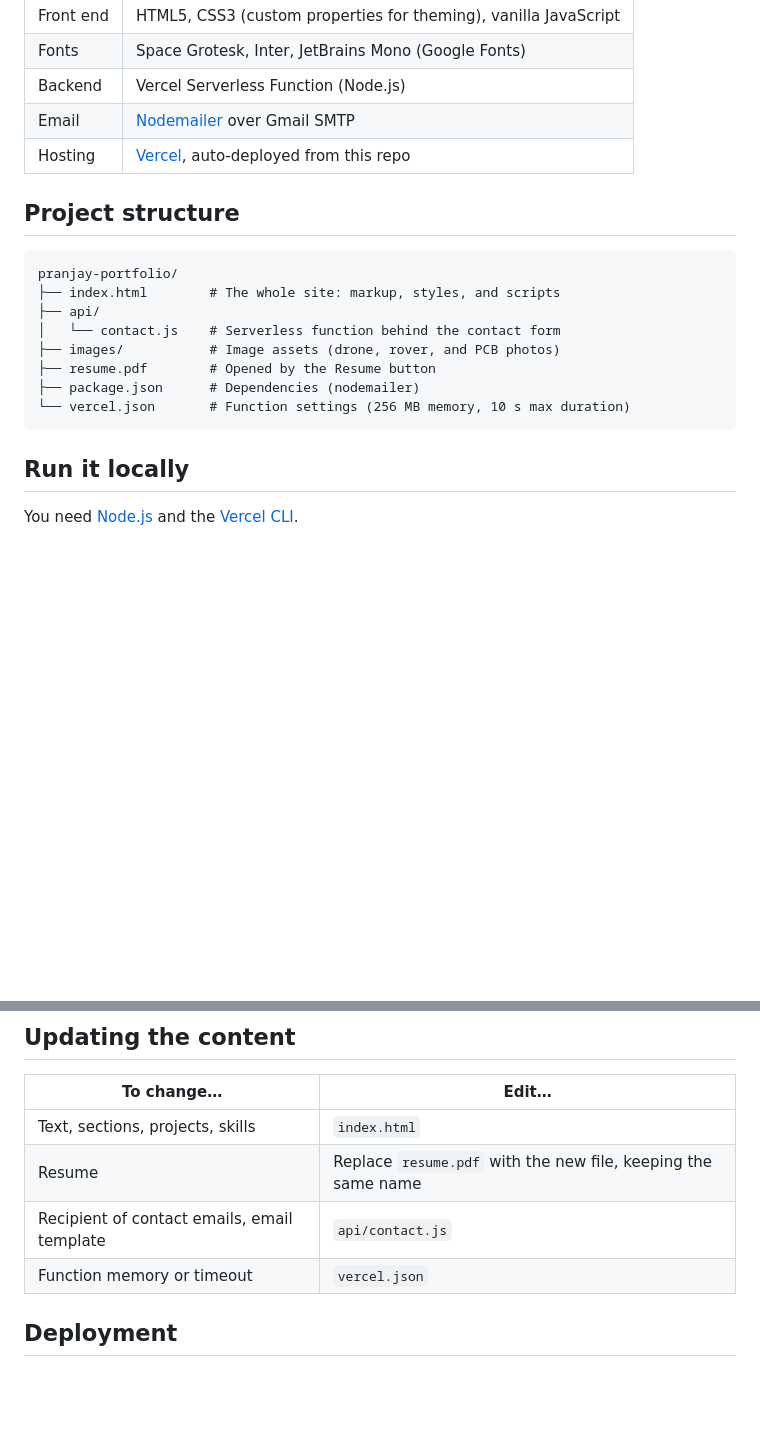
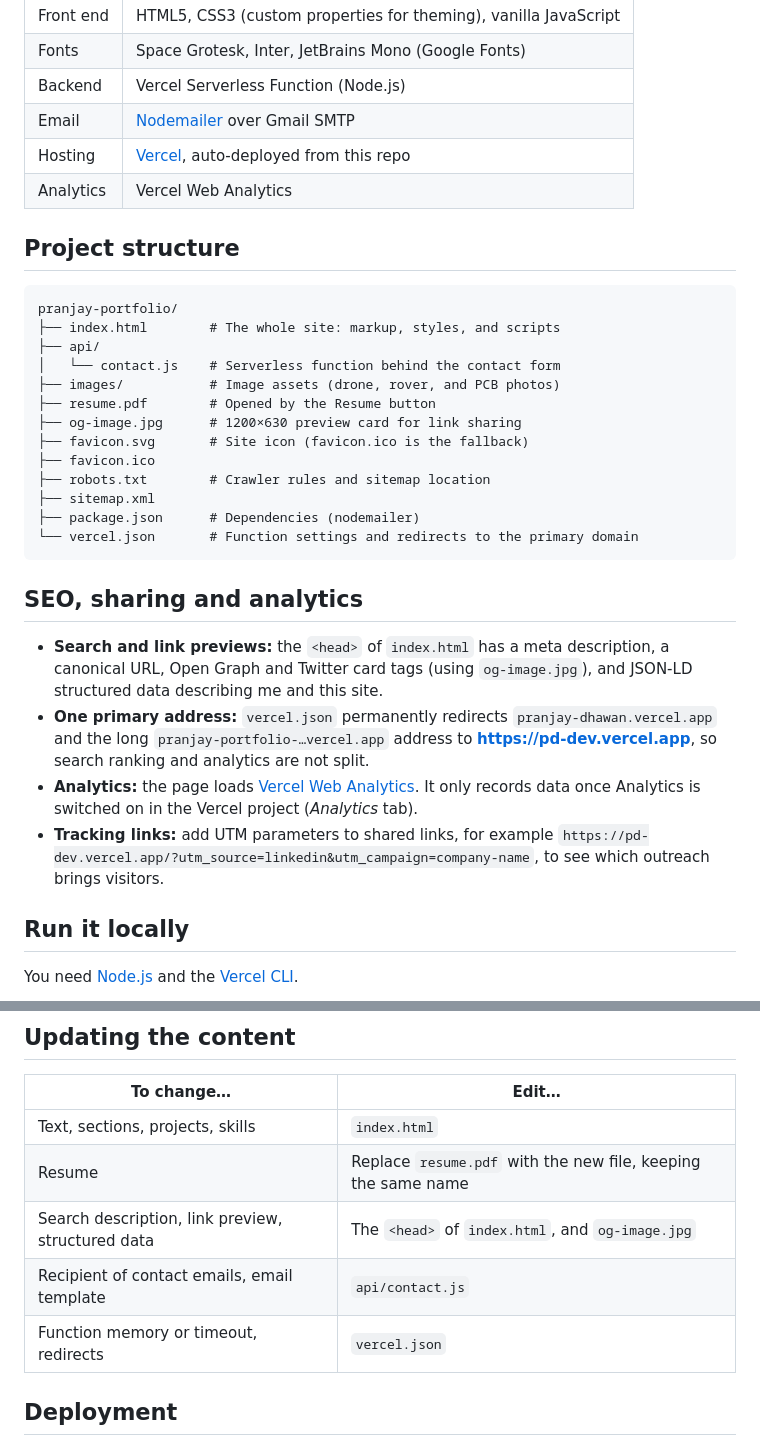
Before and after one commit to pdhawan-1/pranjay-portfolio, a Markdown page: README.md, 2 parts joined by grey strips. Rendered like a GitHub page; blank space fills up the shorter version.

````diff
--- a/README.md
+++ b/README.md
@@ -52,6 +52,7 @@ The site is intentionally simple: one hand-written HTML file, no framework, no b
 | Backend | Vercel Serverless Function (Node.js) |
 | Email | [Nodemailer](https://nodemailer.com) over Gmail SMTP |
 | Hosting | [Vercel](https://vercel.com), auto-deployed from this repo |
+| Analytics | Vercel Web Analytics |
 
 ## Project structure
 
@@ -62,9 +63,21 @@ pranjay-portfolio/
 │   └── contact.js    # Serverless function behind the contact form
 ├── images/           # Image assets (drone, rover, and PCB photos)
 ├── resume.pdf        # Opened by the Resume button
+├── og-image.jpg      # 1200×630 preview card for link sharing
+├── favicon.svg       # Site icon (favicon.ico is the fallback)
+├── favicon.ico
+├── robots.txt        # Crawler rules and sitemap location
+├── sitemap.xml
 ├── package.json      # Dependencies (nodemailer)
-└── vercel.json       # Function settings (256 MB memory, 10 s max duration)
+└── vercel.json       # Function settings and redirects to the primary domain
 ```
+
+## SEO, sharing and analytics
+
+- **Search and link previews:** the `<head>` of `index.html` has a meta description, a canonical URL, Open Graph and Twitter card tags (using `og-image.jpg`), and JSON-LD structured data describing me and this site.
+- **One primary address:** `vercel.json` permanently redirects `pranjay-dhawan.vercel.app` and the long `pranjay-portfolio-…vercel.app` address to **https://pd-dev.vercel.app**, so search ranking and analytics are not split.
+- **Analytics:** the page loads [Vercel Web Analytics](https://vercel.com/docs/analytics). It only records data once Analytics is switched on in the Vercel project (*Analytics* tab).
+- **Tracking links:** add UTM parameters to shared links, for example `https://pd-dev.vercel.app/?utm_source=linkedin&utm_campaign=company-name`, to see which outreach brings visitors.
 
 ## Run it locally
 
@@ -107,8 +120,9 @@ It reads its credentials from two environment variables:
 | --- | --- |
 | Text, sections, projects, skills | `index.html` |
 | Resume | Replace `resume.pdf` with the new file, keeping the same name |
+| Search description, link preview, structured data | The `<head>` of `index.html`, and `og-image.jpg` |
 | Recipient of contact emails, email template | `api/contact.js` |
-| Function memory or timeout | `vercel.json` |
+| Function memory or timeout, redirects | `vercel.json` |
 
 ## Deployment
 
````
